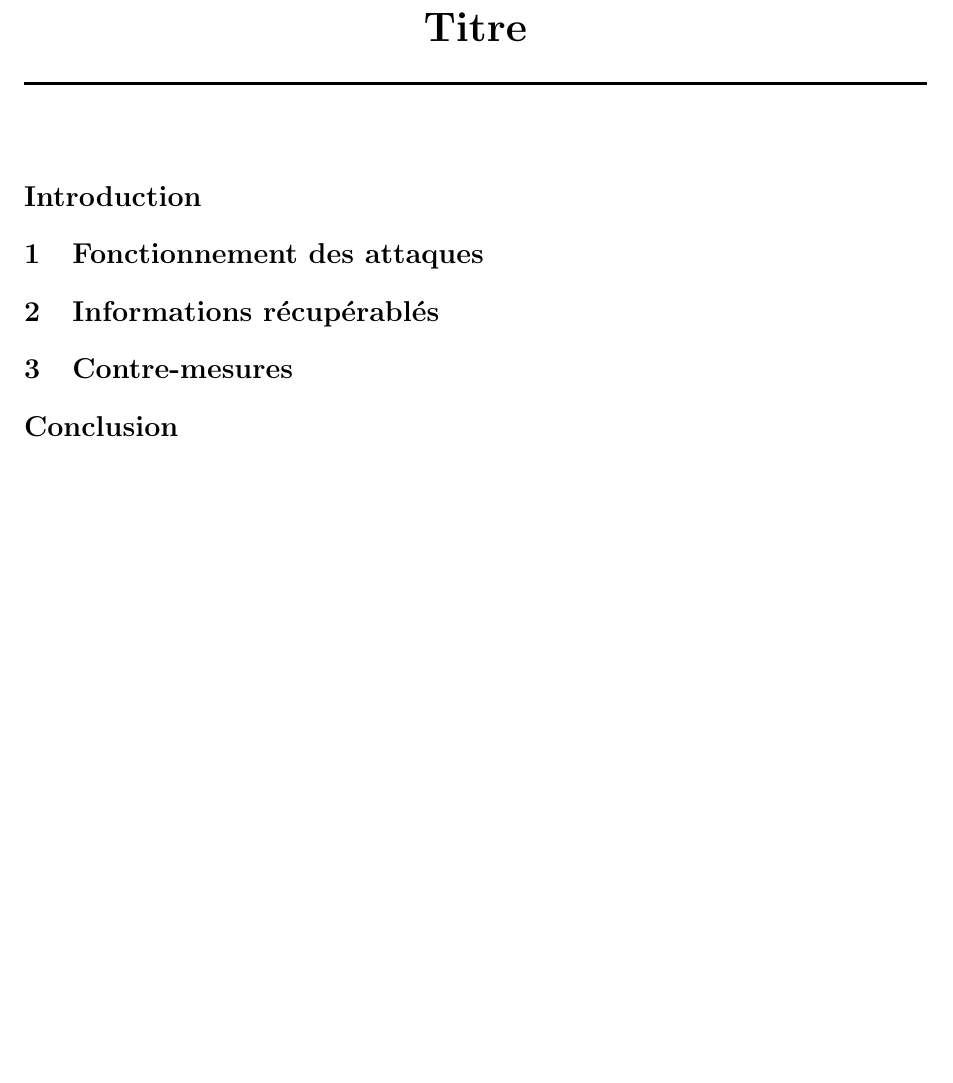
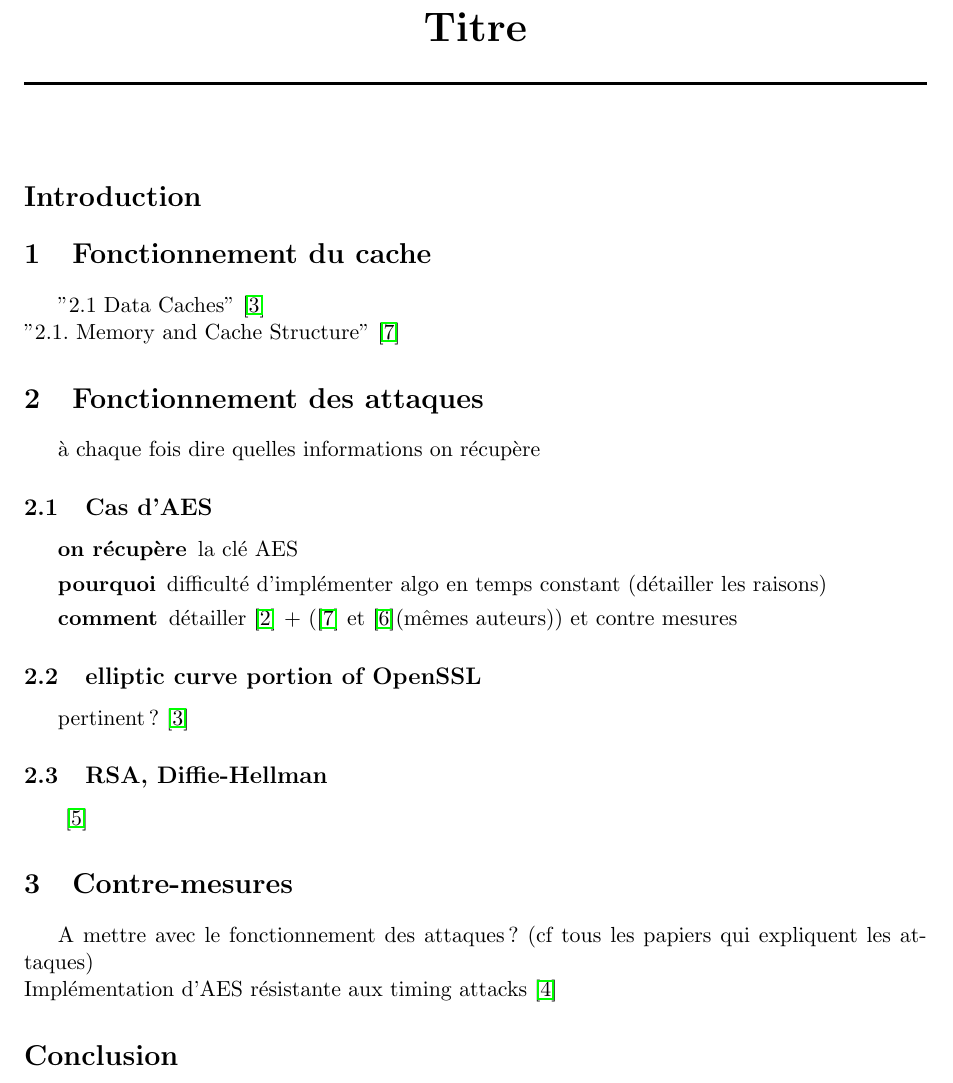
Before and after one commit to Olbiae/SSE, a LaTeX document (rapport/rapport.tex): part of page 1 of 2, cut so that both start at the same text. Compiled offline with pdfLaTeX.

Commit message:
debut plan

```diff
--- a/rapport/rapport.tex
+++ b/rapport/rapport.tex
@@ -42,11 +42,30 @@
 
 \section*{Introduction}
 
+\section{Fonctionnement du cache}
+"2.1 Data Caches"~\cite{brumley2009cache}\\
+"2.1. Memory and Cache Structure"~\cite{tromer2010efficient}
+
 \section{Fonctionnement des attaques}
 
-\section{Informations récupérablés}
+à chaque fois dire quelles informations on récupère
+
+\subsection{Cas d'AES}
+\begin{description}
+\item[on récupère] la clé AES
+\item[pourquoi] difficulté d'implémenter algo en temps constant (détailler les raisons)
+\item[comment] détailler~\cite{bernstein2005cache} + (\cite{tromer2010efficient} et~\cite{osvik2006cache}(mêmes auteurs)) et contre mesures
+\end{description}
+
+\subsection{elliptic curve portion of OpenSSL}
+pertinent?~\cite{brumley2009cache}
+
+\subsection{RSA, Diffie-Hellman}
+~\cite{kocher1996timing}
 
 \section{Contre-mesures}
+A mettre avec le fonctionnement des attaques? (cf tous les papiers qui expliquent les attaques)\\
+Implémentation d'AES résistante aux timing attacks~\cite{kasper2009faster}
 
 \section*{Conclusion}
 
```
Also changed, not shown: 2 other files.
